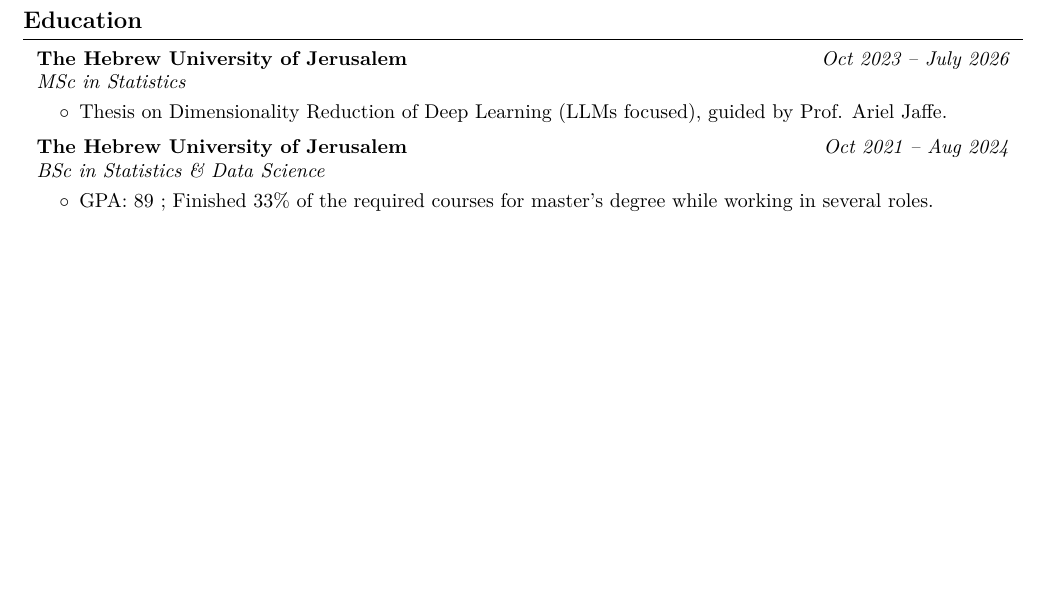
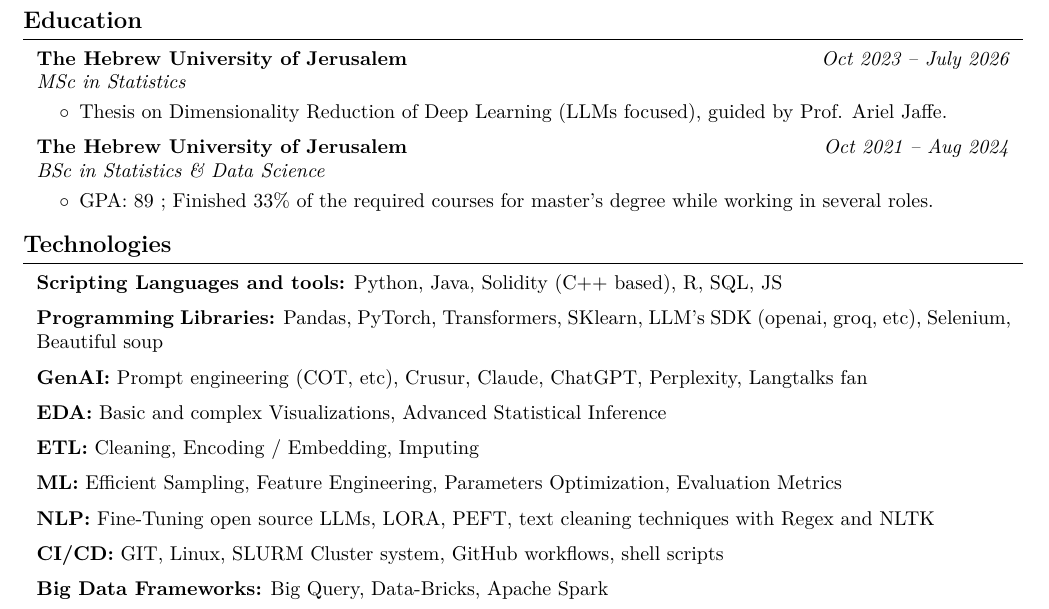
Before and after one commit to AvivGelfand/Resume, a LaTeX CV (Aviv_Gelfand_CV.tex): part of page 2 of 2, cut so that both start at the same text, the shorter picture padded with empty space. Compiled offline with pdfLaTeX.

Commit message:
Render the latest CV

```diff
--- a/Aviv_Gelfand_CV.tex
+++ b/Aviv_Gelfand_CV.tex
@@ -334,5 +334,64 @@
 
 
 
+    \section{Technologies}
+
+
+
+
+        \begin{onecolentry}
+            \textbf{Scripting Languages and tools:} Python, Java, Solidity (C++ based), R, SQL, JS
+        \end{onecolentry}
+
+        \vspace{0.2 cm}
+
+        \begin{onecolentry}
+            \textbf{Programming Libraries:} Pandas, PyTorch, Transformers, SKlearn, LLM's SDK (openai, groq, etc), Selenium, Beautiful soup
+        \end{onecolentry}
+
+        \vspace{0.2 cm}
+
+        \begin{onecolentry}
+            \textbf{GenAI:} Prompt engineering (COT, etc), Crusur, Claude, ChatGPT, Perplexity, Langtalks fan
+        \end{onecolentry}
+
+        \vspace{0.2 cm}
+
+        \begin{onecolentry}
+            \textbf{EDA:} Basic and complex Visualizations, Advanced Statistical Inference
+        \end{onecolentry}
+
+        \vspace{0.2 cm}
+
+        \begin{onecolentry}
+            \textbf{ETL:} Cleaning, Encoding / Embedding, Imputing
+        \end{onecolentry}
+
+        \vspace{0.2 cm}
+
+        \begin{onecolentry}
+            \textbf{ML:} Efficient Sampling, Feature Engineering, Parameters Optimization, Evaluation Metrics
+        \end{onecolentry}
+
+        \vspace{0.2 cm}
+
+        \begin{onecolentry}
+            \textbf{NLP:} Fine-Tuning open source LLMs, LORA, PEFT, text cleaning techniques with Regex and NLTK
+        \end{onecolentry}
+
+        \vspace{0.2 cm}
+
+        \begin{onecolentry}
+            \textbf{CI/CD:} GIT, Linux, SLURM Cluster system, GitHub workflows, shell scripts
+        \end{onecolentry}
+
+        \vspace{0.2 cm}
+
+        \begin{onecolentry}
+            \textbf{Big Data Frameworks:} Big Query, Data-Bricks, Apache Spark
+        \end{onecolentry}
+
+
+
 
 \end{document}
```
Also changed, not shown: Aviv_Gelfand_CV.pdf, Aviv_Gelfand_CV_2.png, README.md, 1 other file.
